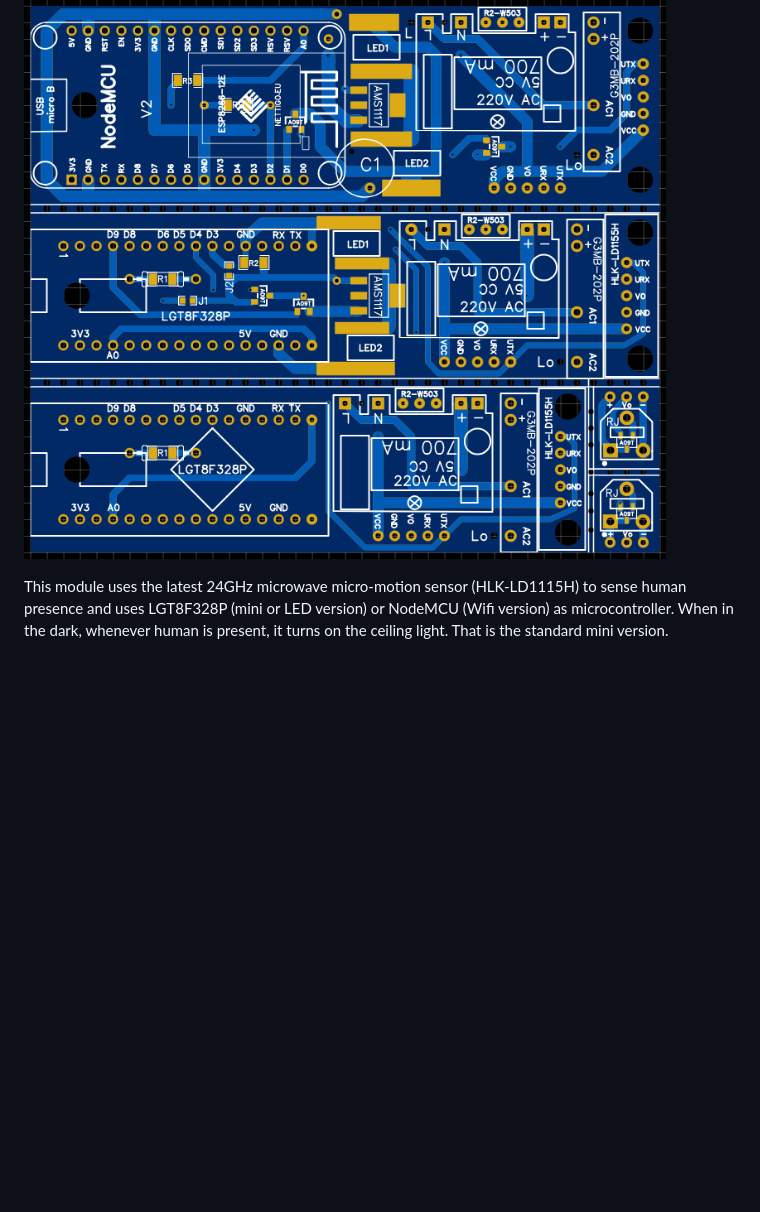
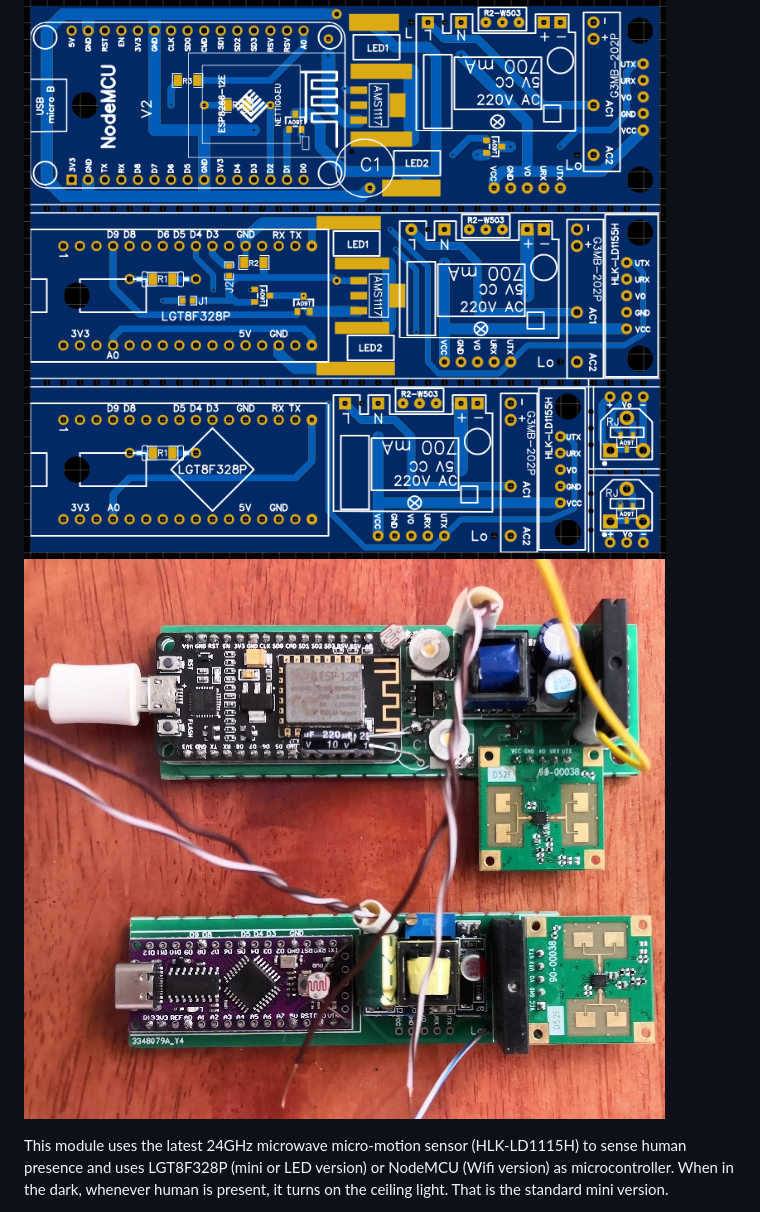
Before and after one commit to xuancong84/OpenSmartLight, a Markdown page: README.md, the part around the change printed below. Rendered like a GitHub page; pictures changed too: PCB/PCB-soldered.jpg (added); blank space fills up the shorter version.

Commit message:
added readme images for WIFI

```diff
--- a/README.md
+++ b/README.md
@@ -2,6 +2,7 @@
 Open-source smart-light sensor module for ceiling lighting control
 
 ![PCB layout PNG](/PCB/PCB.png)
+![PCB soldered PNG](/PCB/PCB-soldered.jpg)
 
 This module uses the latest 24GHz microwave micro-motion sensor (HLK-LD1115H) to sense human presence and uses LGT8F328P (mini or LED version) or NodeMCU (Wifi version) as microcontroller.
 When in the dark, whenever human is present, it turns on the ceiling light. That is the standard mini version.
```
Also changed, not shown: other parts of README.md (+2 -0 lines), web-ui.png (added), 2 other files.
